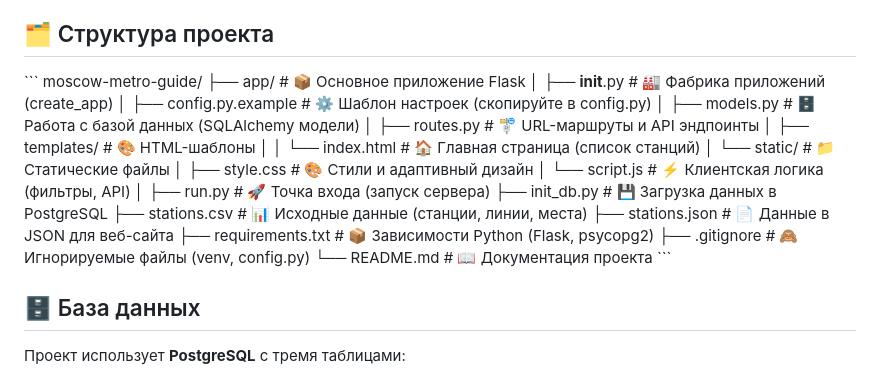
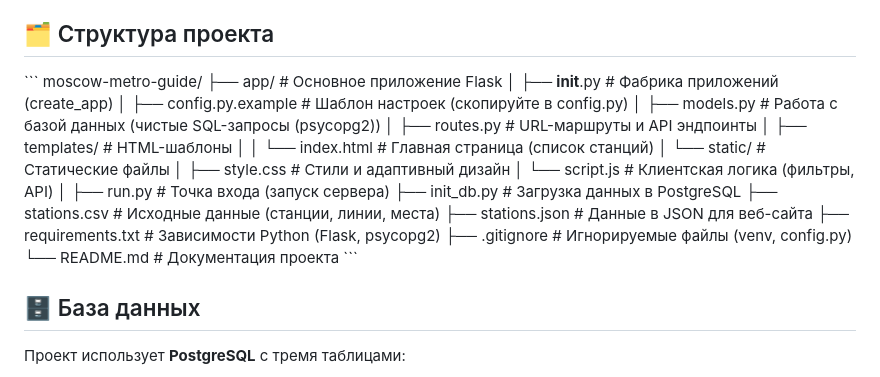
Before and after one commit to Sozercaya/moscow-metro-guide, a Markdown page: README.md, the part around the change. Drawn GitHub-style.

Commit message:
docs: одновленная версия README

````diff
--- a/README.md
+++ b/README.md
@@ -13,24 +13,24 @@
 
 \```
 moscow-metro-guide/
-├── app/                                 # 📦 Основное приложение Flask
-│   ├── __init__.py                      # 🏭 Фабрика приложений (create_app)
-│   ├── config.py.example                # ⚙️ Шаблон настроек (скопируйте в config.py)
-│   ├── models.py                        # 🗄️ Работа с базой данных (SQLAlchemy модели)
-│   ├── routes.py                        # 🚏 URL-маршруты и API эндпоинты
-│   ├── templates/                       # 🎨 HTML-шаблоны
-│   │   └── index.html                   # 🏠 Главная страница (список станций)
-│   └── static/                          # 📁 Статические файлы
-│       ├── style.css                    # 🎨 Стили и адаптивный дизайн
-│       └── script.js                    # ⚡ Клиентская логика (фильтры, API)
+├── app/                                 # Основное приложение Flask
+│   ├── __init__.py                      # Фабрика приложений (create_app)
+│   ├── config.py.example                # Шаблон настроек (скопируйте в config.py)
+│   ├── models.py                        # Работа с базой данных (чистые SQL-запросы (psycopg2))
+│   ├── routes.py                        # URL-маршруты и API эндпоинты
+│   ├── templates/                       # HTML-шаблоны
+│   │   └── index.html                   # Главная страница (список станций)
+│   └── static/                          # Статические файлы
+│       ├── style.css                    # Стили и адаптивный дизайн
+│       └── script.js                    # Клиентская логика (фильтры, API)
 │
-├── run.py                               # 🚀 Точка входа (запуск сервера)
-├── init_db.py                           # 💾 Загрузка данных в PostgreSQL
-├── stations.csv                         # 📊 Исходные данные (станции, линии, места)
-├── stations.json                        # 📄 Данные в JSON для веб-сайта
-├── requirements.txt                     # 📦 Зависимости Python (Flask, psycopg2)
-├── .gitignore                           # 🙈 Игнорируемые файлы (venv, config.py)
-└── README.md                            # 📖 Документация проекта
+├── run.py                               # Точка входа (запуск сервера)
+├── init_db.py                           # Загрузка данных в PostgreSQL
+├── stations.csv                         # Исходные данные (станции, линии, места)
+├── stations.json                        # Данные в JSON для веб-сайта
+├── requirements.txt                     # Зависимости Python (Flask, psycopg2)
+├── .gitignore                           # Игнорируемые файлы (venv, config.py)
+└── README.md                            # Документация проекта
 \```
 
 ## 🗄️ База данных
````
